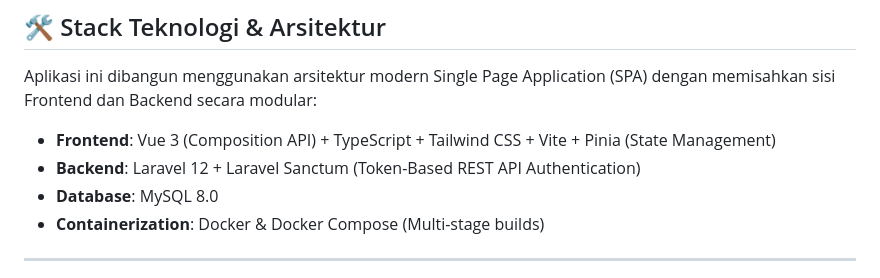
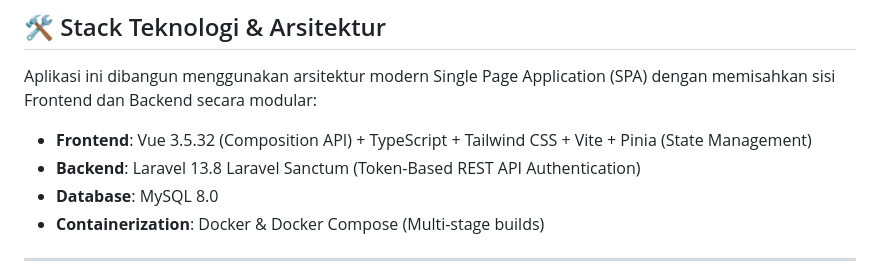
Before and after one commit to 404dynzz/Retrokomputer, a Markdown page: README.md, the part around the change. Drawn GitHub-style.

Commit message:
update dokumentasi
Update technology stack versions in README.

```diff
--- a/README.md
+++ b/README.md
@@ -9,8 +9,8 @@ POS Retro Komputer adalah aplikasi manajemen kasir, transaksi, stok, dan laporan
 
 Aplikasi ini dibangun menggunakan arsitektur modern Single Page Application (SPA) dengan memisahkan sisi Frontend dan Backend secara modular:
 
-*   **Frontend**: Vue 3 (Composition API) + TypeScript + Tailwind CSS + Vite + Pinia (State Management)
-*   **Backend**: Laravel 12 + Laravel Sanctum (Token-Based REST API Authentication)
+*   **Frontend**: Vue  3.5.32 (Composition API) + TypeScript + Tailwind CSS + Vite + Pinia (State Management)
+*   **Backend**: Laravel 13.8 Laravel Sanctum (Token-Based REST API Authentication)
 *   **Database**: MySQL 8.0
 *   **Containerization**: Docker & Docker Compose (Multi-stage builds)
 
```
